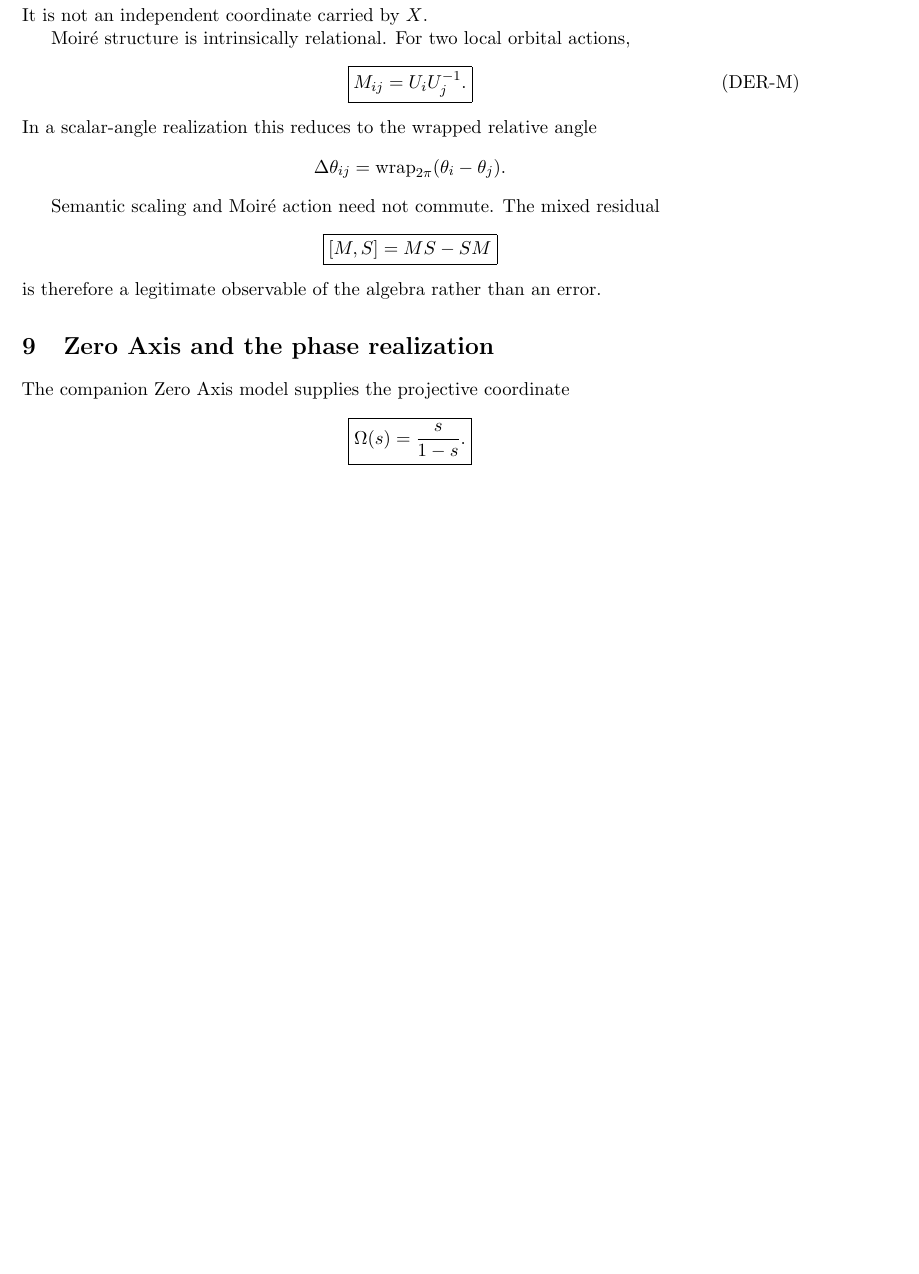
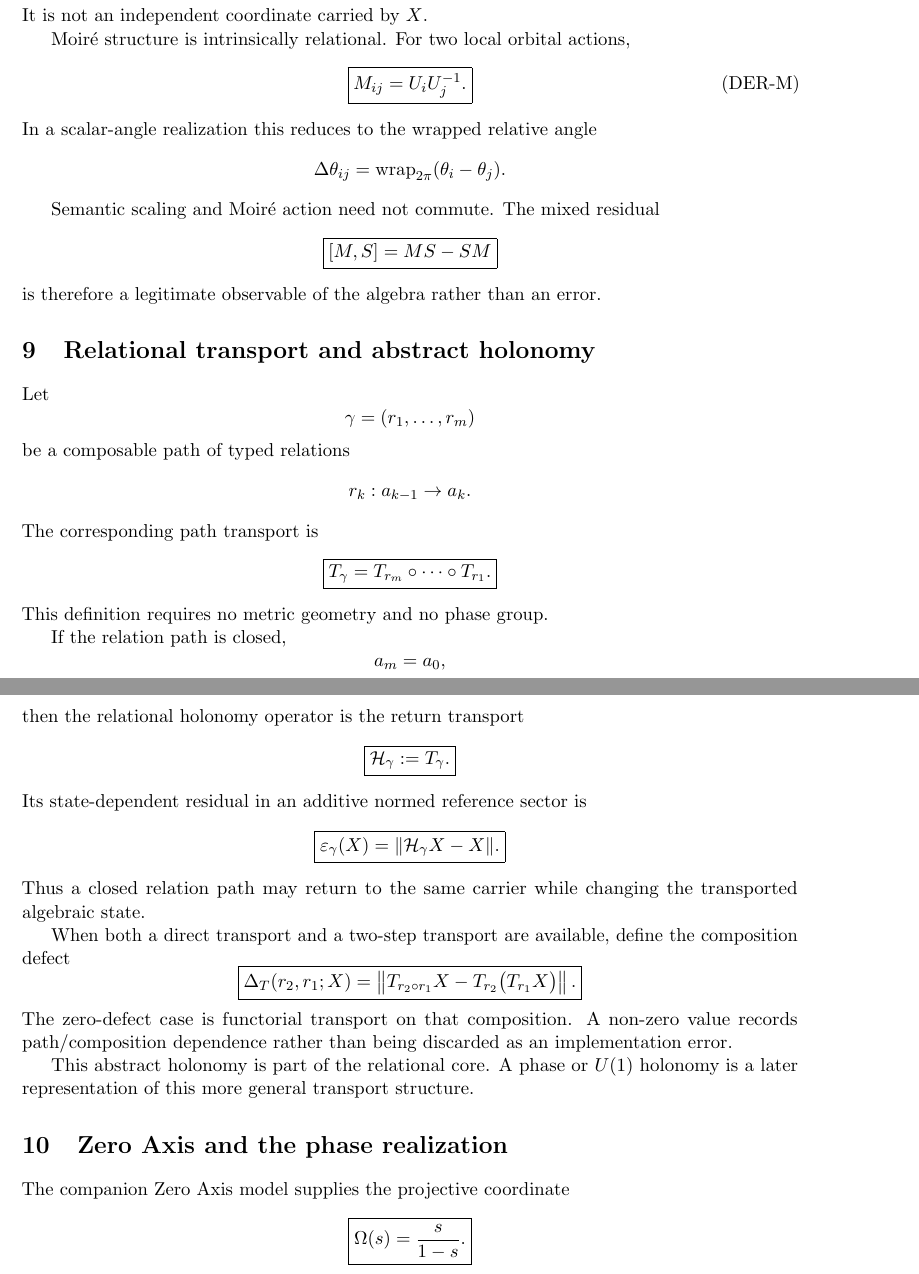
Before and after one commit to AdrianLipa90/Relational-Dynamic-State-Space, a LaTeX paper (monograph/main.tex): part of page 4 of 7 before the commit and two parts of pages 4 and 5 of 7 after it, the two joined at a grey line, cut so that both start at the same text, the shorter picture padded with empty space. Compiled offline with pdfLaTeX.

Commit message:
docs: derive abstract holonomy from relational transport

```diff
--- a/monograph/main.tex
+++ b/monograph/main.tex
@@ -305,6 +305,68 @@ Semantic scaling and Moir\'e action need not commute. The mixed residual
 \]
 is therefore a legitimate observable of the algebra rather than an error.
 
+\section{Relational transport and abstract holonomy}
+
+Let
+\[
+\gamma=(r_1,\ldots,r_m)
+\]
+be a composable path of typed relations
+\[
+r_k:a_{k-1}\to a_k.
+\]
+The corresponding path transport is
+\[
+\boxed{
+T_{\gamma}
+=
+T_{r_m}\circ\cdots\circ T_{r_1}.
+}
+\]
+This definition requires no metric geometry and no phase group.
+
+If the relation path is closed,
+\[
+a_m=a_0,
+\]
+then the relational holonomy operator is the return transport
+\[
+\boxed{
+\mathcal H_{\gamma}:=T_{\gamma}.
+}
+\]
+Its state-dependent residual in an additive normed reference sector is
+\[
+\boxed{
+\varepsilon_{\gamma}(X)
+=
+\|\mathcal H_{\gamma}X-X\|.
+}
+\]
+Thus a closed relation path may return to the same carrier while changing the
+transported algebraic state.
+
+When both a direct transport and a two-step transport are available, define
+the composition defect
+\[
+\boxed{
+\Delta_T(r_2,r_1;X)
+=
+\left\|
+T_{r_2\circ r_1}X
+-
+T_{r_2}\bigl(T_{r_1}X\bigr)
+\right\|.
+}
+\]
+The zero-defect case is functorial transport on that composition. A non-zero
+value records path/composition dependence rather than being discarded as an
+implementation error.
+
+This abstract holonomy is part of the relational core. A phase or
+\(U(1)\) holonomy is a later representation of this more general transport
+structure.
+
 \section{Zero Axis and the phase realization}
 
 The companion Zero Axis model supplies the projective coordinate
```
Also changed, not shown: monograph/main.tex (2 more changed lines).
